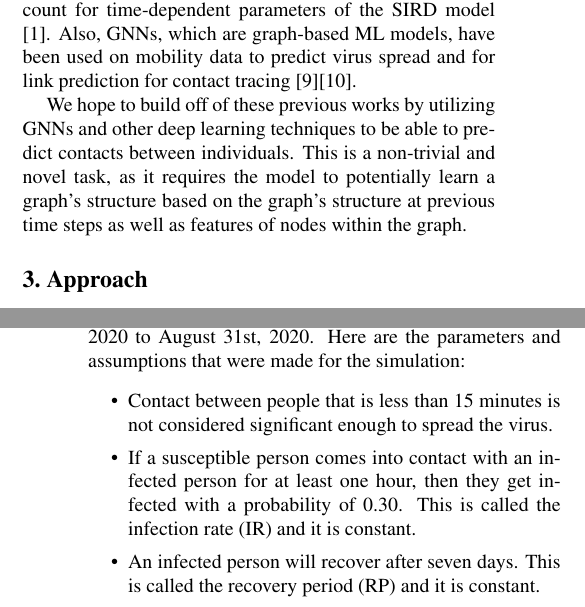
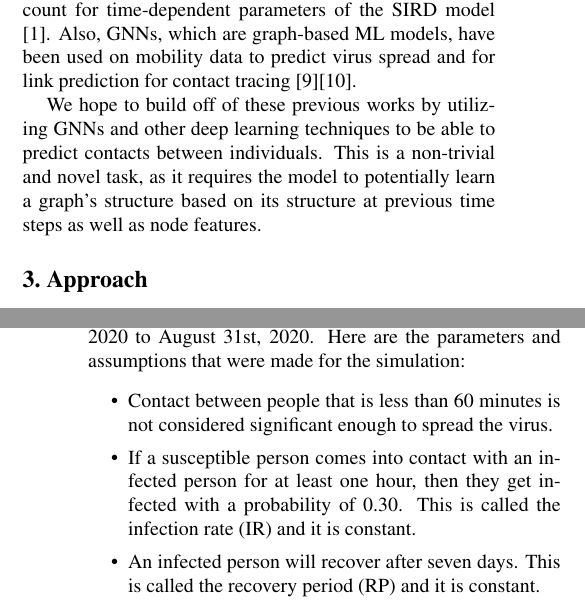
Before and after one commit to afnanmmir/Infection-Tracing, a LaTeX paper (docs/M2/latex8.tex): two parts of the columns of pages 1 and 2 of 4, joined at a grey line, cut so that both start at the same text. Compiled offline with pdfLaTeX.

Commit message:
Minor edits to docs

```diff
--- a/docs/M2/latex8.tex
+++ b/docs/M2/latex8.tex
@@ -88,7 +88,7 @@ The SEIRD model is a mathematical model that predicts the change in Susceptible,
 
 The Long Short Term Memory model is a machine learning model that has been used to predict the number of cases over time \cite{SEIRD-LSTM}. A hybrid of SIRD and LSTM helps account for time-dependent parameters of the SIRD model \cite{SIRD-LSTM-hybrid}. Also, GNNs, which are graph-based ML models, have been used on mobility data to predict virus spread and for link prediction for contact tracing \cite{positivity-hospitalization-GNN}\cite{contact-tracing-GNN}.
 
-We hope to build off of these previous works by utilizing GNNs and other deep learning techniques to be able to predict contacts between individuals. This is a non-trivial and novel task, as it requires the model to potentially learn a graph's structure based on the graph's structure at previous time steps as well as features of nodes within the graph.
+We hope to build off of these previous works by utilizing GNNs and other deep learning techniques to be able to predict contacts between individuals. This is a non-trivial and novel task, as it requires the model to potentially learn a graph's structure based on its structure at previous time steps as well as node features.
 % The LSTM is a ML model that has also been used to predict the number of cases over time \cite{SEIRD-LSTM}. Another approach uses a hybrid of SIRD and LSTM to account for time dependent parameters of the SIRD model \cite{SIRD-LSTM-hybrid}.
 % Other approaches include the Long Short-Term Memory (LSTM) model \cite{SEIRD-LSTM} and a hybrid of SIRD and LSTM \cite{SIRD-LSTM-hybrid}.
 
@@ -159,7 +159,7 @@ Then we also created a set of 62 contact networks, one for each day from July 1s
 
 Furthermore, we created an SIR simulation using the Temporal Contact Networks, which we ran from July 1st, 2020 to August 31st, 2020. Here are the parameters and assumptions that were made for the simulation:
 \begin{itemize}[itemsep=0pt]
-    \item Contact between people that is less than 15 minutes is not considered significant enough to spread the virus.
+    \item Contact between people that is less than 60 minutes is not considered significant enough to spread the virus.
     \item If a susceptible person comes into contact with an infected person for at least one hour, then they get infected with a probability of 0.30. This is called the infection rate (IR) and it is constant.
     \item An infected person will recover after seven days. This is called the recovery period (RP) and it is constant.
     \item A person can only be infected if they were previously susceptible, and a person can only be recovered if they were previously infected.
```
Also changed, not shown: docs/M2/latex8.pdf.
